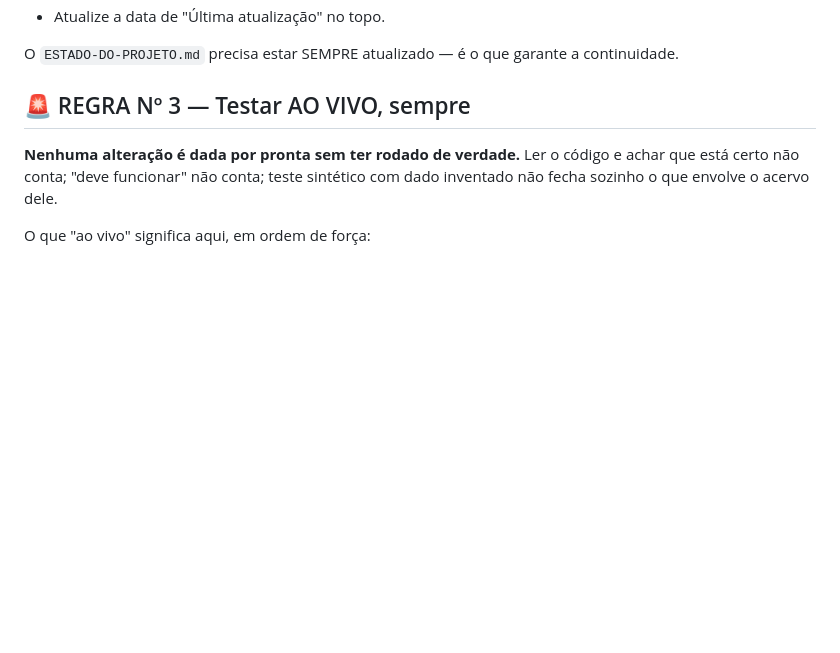
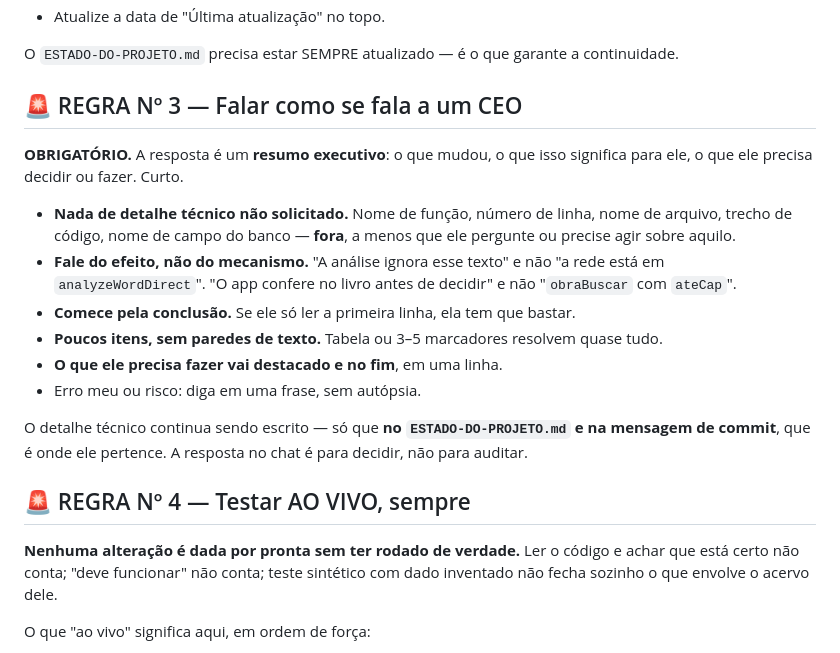
Before and after one commit to Djemeson/english-lab, a Markdown page: CLAUDE.md, the part around the change. Drawn GitHub-style; blank space fills up the shorter version.

Commit message:
Resposta em resumo executivo, obrigatorio
Pedido dele: responder como se responde a um CEO. O que mudou, o que significa,
o que ele precisa decidir. Sem nome de funcao, numero de linha, nome de arquivo
ou trecho de codigo, a menos que ele peca.

Minhas respostas viraram auditoria tecnica -- tabela de funcoes alteradas,
citacao de linha, explicacao de mecanismo interno. Ele nao le codigo; le para
decidir. O ruido escondia justamente a parte que importava para ele.

Nao e permissao para menos rigor, so para menos ruido. O detalhe tecnico
continua sendo escrito -- no ESTADO-DO-PROJETO e na mensagem de commit, que e
onde ele pertence. Este commit inclusive segue sendo tecnico de proposito.

Gravado no CLAUDE.md global (todos os projetos da pasta mae) e como Regra n 3
aqui. A de testar ao vivo virou n 4.

Co-Authored-By: Claude Opus 5 <noreply@anthropic.com>

```diff
--- a/CLAUDE.md
+++ b/CLAUDE.md
@@ -20,7 +20,26 @@ mapa para dar continuidade sem quebrar nada.
 
 O `ESTADO-DO-PROJETO.md` precisa estar SEMPRE atualizado — é o que garante a continuidade.
 
-## 🚨 REGRA Nº 3 — Testar AO VIVO, sempre
+## 🚨 REGRA Nº 3 — Falar como se fala a um CEO
+
+**OBRIGATÓRIO.** A resposta é um **resumo executivo**: o que mudou, o que isso significa para
+ele, o que ele precisa decidir ou fazer. Curto.
+
+- **Nada de detalhe técnico não solicitado.** Nome de função, número de linha, nome de
+  arquivo, trecho de código, nome de campo do banco — **fora**, a menos que ele pergunte ou
+  precise agir sobre aquilo.
+- **Fale do efeito, não do mecanismo.** "A análise ignora esse texto" e não "a rede está em
+  `analyzeWordDirect`". "O app confere no livro antes de decidir" e não "`obraBuscar` com
+  `ateCap`".
+- **Comece pela conclusão.** Se ele só ler a primeira linha, ela tem que bastar.
+- **Poucos itens, sem paredes de texto.** Tabela ou 3–5 marcadores resolvem quase tudo.
+- **O que ele precisa fazer vai destacado e no fim**, em uma linha.
+- Erro meu ou risco: diga em uma frase, sem autópsia.
+
+O detalhe técnico continua sendo escrito — só que **no `ESTADO-DO-PROJETO.md` e na mensagem
+de commit**, que é onde ele pertence. A resposta no chat é para decidir, não para auditar.
+
+## 🚨 REGRA Nº 4 — Testar AO VIVO, sempre
 
 **Nenhuma alteração é dada por pronta sem ter rodado de verdade.** Ler o código e achar que
 está certo não conta; "deve funcionar" não conta; teste sintético com dado inventado não
```
